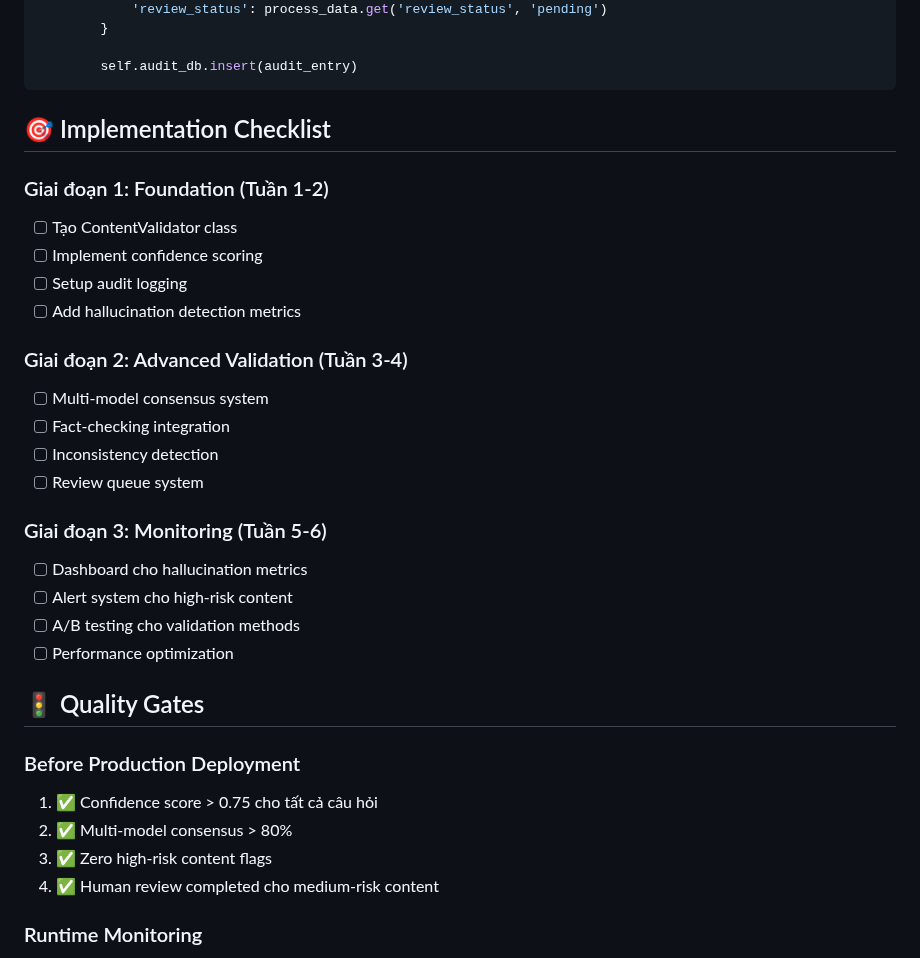
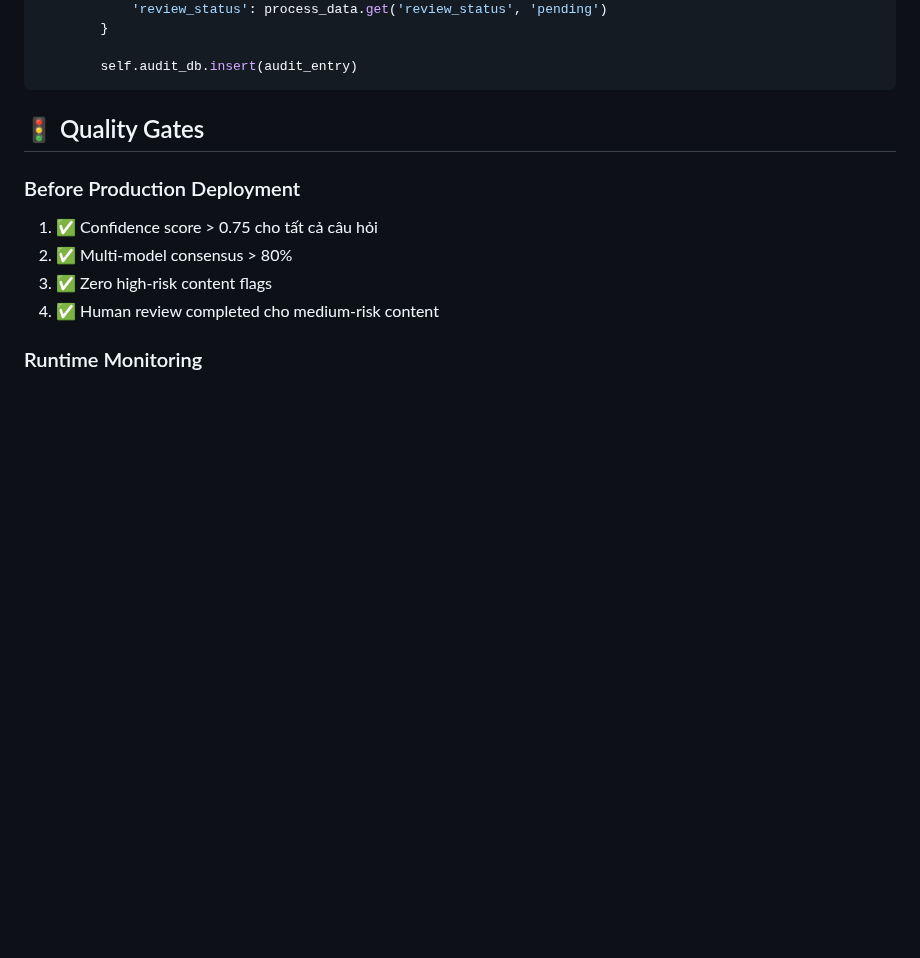
Before and after one commit to SweetLove1643/QuickQuiz, a Markdown page: services/ai_validation/AI_HALLUCINATION_PREVENTION.md, the part around the change. Drawn GitHub-style; blank space fills up the shorter version.

````diff
--- a/services/ai_validation/AI_HALLUCINATION_PREVENTION.md
+++ b/services/ai_validation/AI_HALLUCINATION_PREVENTION.md
@@ -235,28 +235,6 @@ class ContentAudit:
         self.audit_db.insert(audit_entry)
 ```
 
-## 🎯 Implementation Checklist
-
-### Giai đoạn 1: Foundation (Tuần 1-2)
-
-- [ ] Tạo ContentValidator class
-- [ ] Implement confidence scoring
-- [ ] Setup audit logging
-- [ ] Add hallucination detection metrics
-
-### Giai đoạn 2: Advanced Validation (Tuần 3-4)
-
-- [ ] Multi-model consensus system
-- [ ] Fact-checking integration
-- [ ] Inconsistency detection
-- [ ] Review queue system
-
-### Giai đoạn 3: Monitoring (Tuần 5-6)
-
-- [ ] Dashboard cho hallucination metrics
-- [ ] Alert system cho high-risk content
-- [ ] A/B testing cho validation methods
-- [ ] Performance optimization
 
 ## 🚦 Quality Gates
 
````
Also changed, not shown: services/ai_validation/README.md (added, +49 -0 lines).
